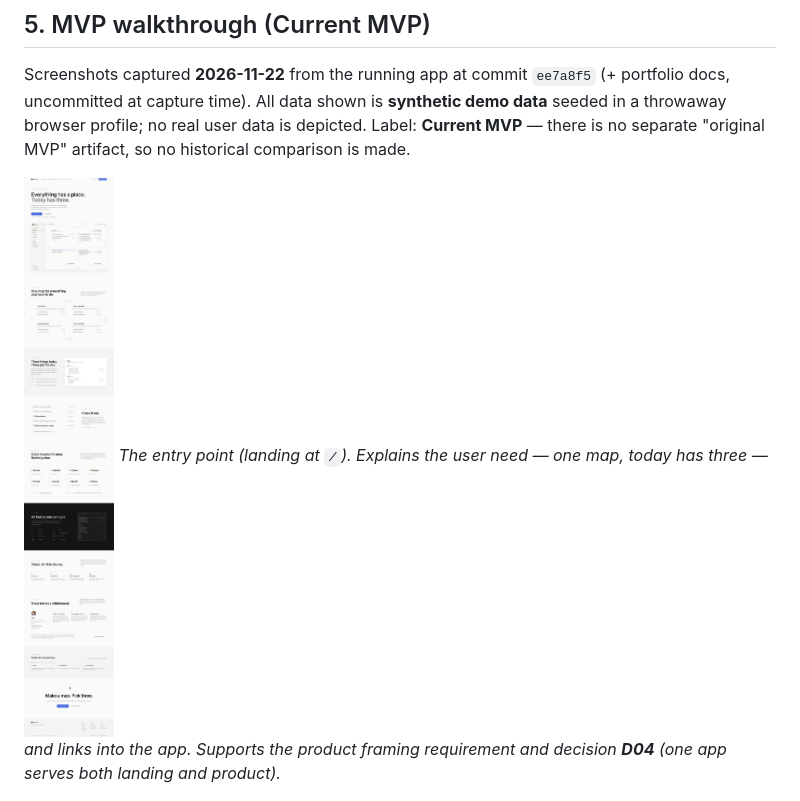
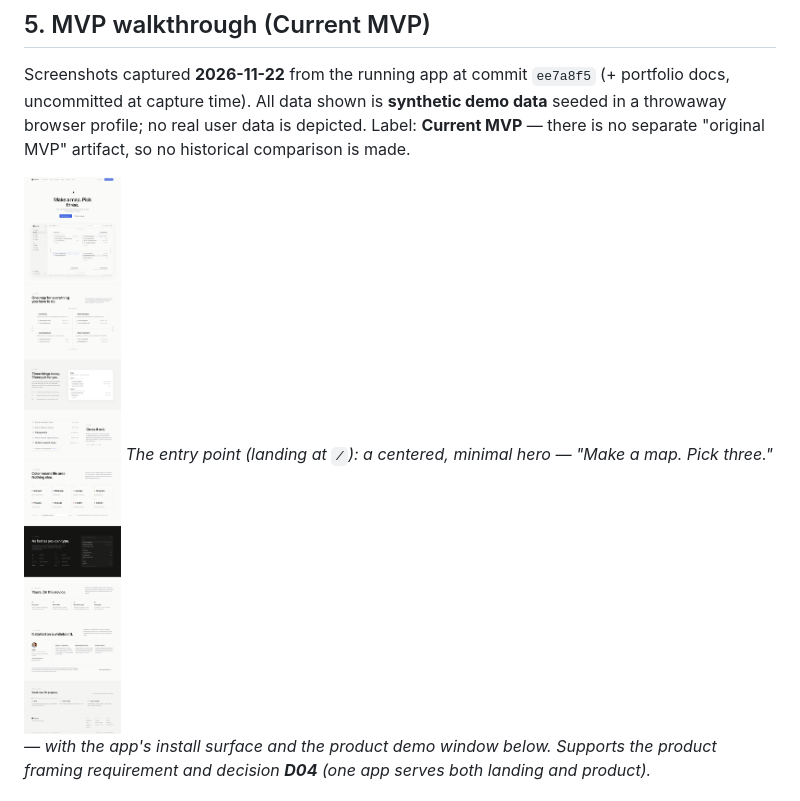
Before and after one commit to Mulla759/quadrants, a Markdown page: documentation/case-study.md, the part around the change. GitHub-like rendering; pictures changed too: documentation/assets/mvp-01-entry.png.

Commit message:
feat(landing): minimal centered hero (Make a map. Pick three.), disabled Install link, status pill, responsive nav/padding

```diff
--- a/documentation/case-study.md
+++ b/documentation/case-study.md
@@ -41,7 +41,7 @@
 Screenshots captured **2026-11-22** from the running app at commit `ee7a8f5` (+ portfolio docs, uncommitted at capture time). All data shown is **synthetic demo data** seeded in a throwaway browser profile; no real user data is depicted. Label: **Current MVP** — there is no separate "original MVP" artifact, so no historical comparison is made.
 
 ![Entry point: the landing page](assets/mvp-01-entry.png)
-*The entry point (landing at `/`). Explains the user need — one map, today has three — and links into the app. Supports the product framing requirement and decision **D04** (one app serves both landing and product).*
+*The entry point (landing at `/`): a centered, minimal hero — "Make a map. Pick three." — with the app's install surface and the product demo window below. Supports the product framing requirement and decision **D04** (one app serves both landing and product).*
 
 ![Core action: sorting tasks into quadrants](assets/mvp-02-core-action.png)
 *The central workflow (app at `/app`): tasks triaged into the four urgency × importance quadrants. "Call grandma" is completed, showing the scribble + fade (M-5). The task list is synthetic. Supports **M-1/M-2/M-5** and decisions **D01/D03**.*
```
Also changed, not shown: 6 other files.
